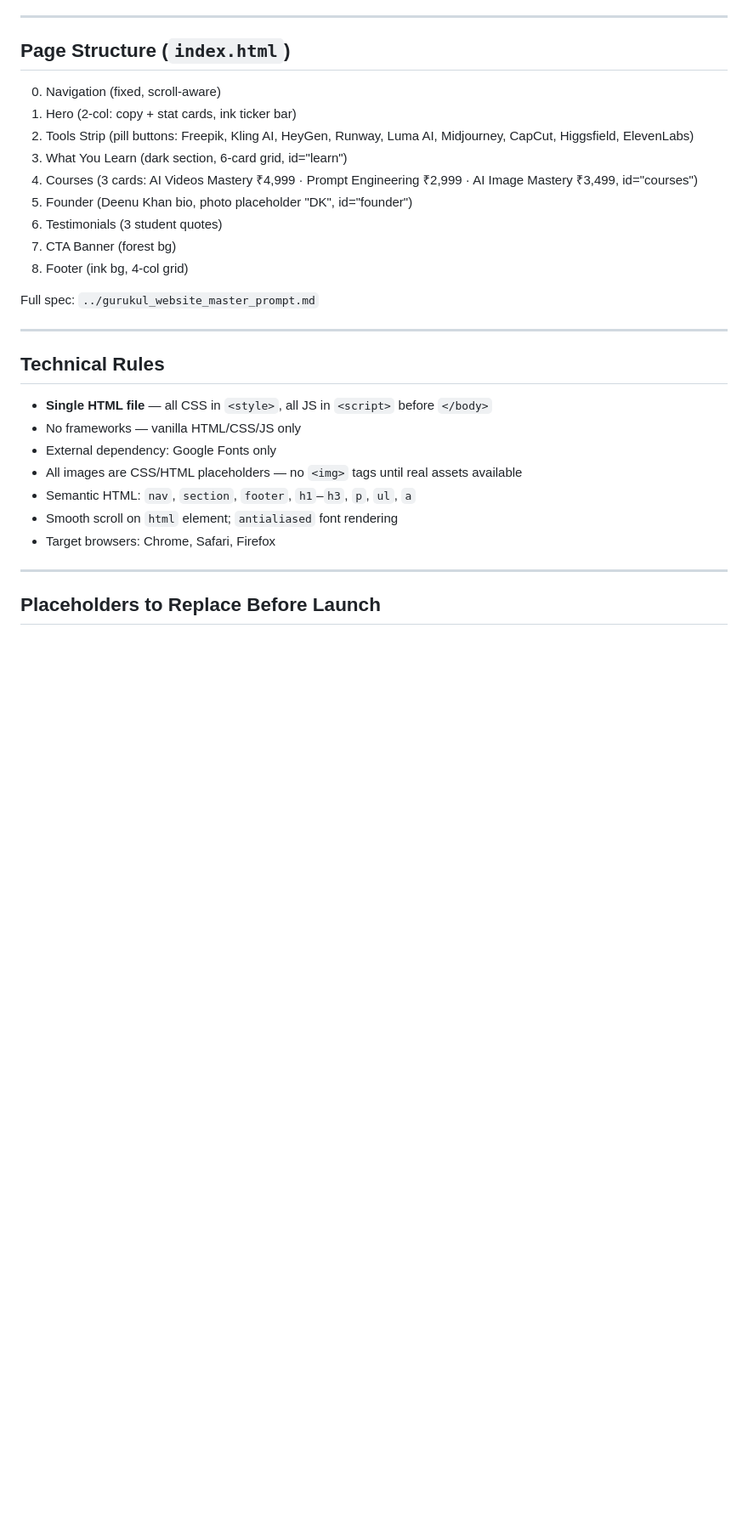
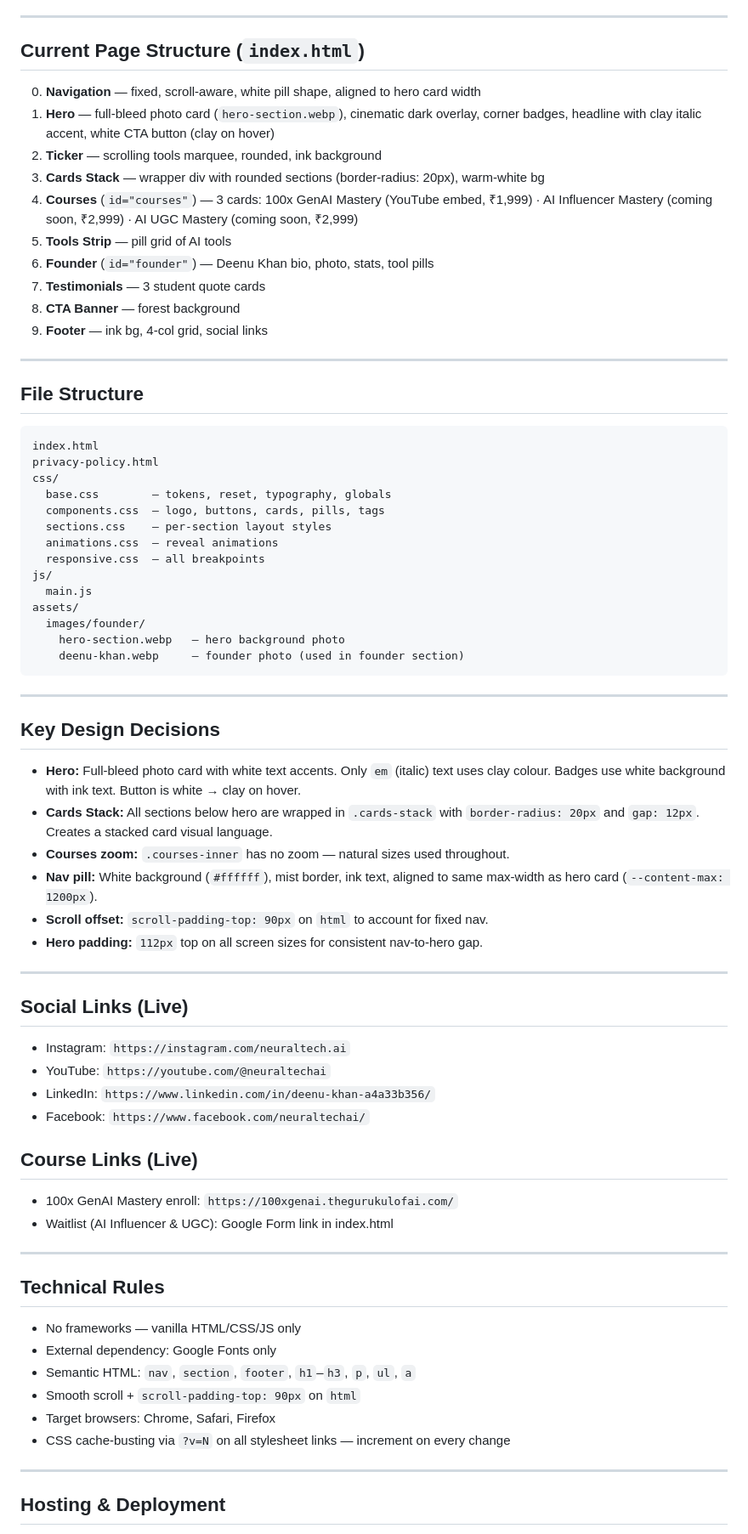
Before and after one commit to deenukhan/thegurukulofai.com, a Markdown page: CLAUDE.md, the part around one of its changes. Shown at 85% size. Drawn GitHub-style; blank space fills up the shorter version.

Commit message:
update CLAUDE.md with current project state

````diff
--- a/CLAUDE.md
+++ b/CLAUDE.md
@@ -50,33 +50,75 @@ Website for **The Gurukul of AI**, an AI education brand founded by **Deenu Khan
 
 ---
 
-## Page Structure (`index.html`)
+## Current Page Structure (`index.html`)
 
-0. Navigation (fixed, scroll-aware)
-1. Hero (2-col: copy + stat cards, ink ticker bar)
-2. Tools Strip (pill buttons: Freepik, Kling AI, HeyGen, Runway, Luma AI, Midjourney, CapCut, Higgsfield, ElevenLabs)
-3. What You Learn (dark section, 6-card grid, id="learn")
-4. Courses (3 cards: AI Videos Mastery ₹4,999 · Prompt Engineering ₹2,999 · AI Image Mastery ₹3,499, id="courses")
-5. Founder (Deenu Khan bio, photo placeholder "DK", id="founder")
-6. Testimonials (3 student quotes)
-7. CTA Banner (forest bg)
-8. Footer (ink bg, 4-col grid)
+0. **Navigation** — fixed, scroll-aware, white pill shape, aligned to hero card width
+1. **Hero** — full-bleed photo card (`hero-section.webp`), cinematic dark overlay, corner badges, headline with clay italic accent, white CTA button (clay on hover)
+2. **Ticker** — scrolling tools marquee, rounded, ink background
+3. **Cards Stack** — wrapper div with rounded sections (border-radius: 20px), warm-white bg
+4. **Courses** (`id="courses"`) — 3 cards: 100x GenAI Mastery (YouTube embed, ₹1,999) · AI Influencer Mastery (coming soon, ₹2,999) · AI UGC Mastery (coming soon, ₹2,999)
+5. **Tools Strip** — pill grid of AI tools
+6. **Founder** (`id="founder"`) — Deenu Khan bio, photo, stats, tool pills
+7. **Testimonials** — 3 student quote cards
+8. **CTA Banner** — forest background
+9. **Footer** — ink bg, 4-col grid, social links
 
-Full spec: `../gurukul_website_master_prompt.md`
+---
+
+## File Structure
+
+```
+index.html
+privacy-policy.html
+css/
+  base.css        — tokens, reset, typography, globals
+  components.css  — logo, buttons, cards, pills, tags
+  sections.css    — per-section layout styles
+  animations.css  — reveal animations
+  responsive.css  — all breakpoints
+js/
+  main.js
+assets/
+  images/founder/
+    hero-section.webp   — hero background photo
+    deenu-khan.webp     — founder photo (used in founder section)
+```
+
+---
+
+## Key Design Decisions
+
+- **Hero:** Full-bleed photo card with white text accents. Only `em` (italic) text uses clay colour. Badges use white background with ink text. Button is white → clay on hover.
+- **Cards Stack:** All sections below hero are wrapped in `.cards-stack` with `border-radius: 20px` and `gap: 12px`. Creates a stacked card visual language.
+- **Courses zoom:** `.courses-inner` has no zoom — natural sizes used throughout.
+- **Nav pill:** White background (`#ffffff`), mist border, ink text, aligned to same max-width as hero card (`--content-max: 1200px`).
+- **Scroll offset:** `scroll-padding-top: 90px` on `html` to account for fixed nav.
+- **Hero padding:** `112px` top on all screen sizes for consistent nav-to-hero gap.
+
+---
+
+## Social Links (Live)
+- Instagram: `https://instagram.com/neuraltech.ai`
+- YouTube: `https://youtube.com/@neuraltechai`
+- LinkedIn: `https://www.linkedin.com/in/deenu-khan-a4a33b356/`
+- Facebook: `https://www.facebook.com/neuraltechai/`
+
+## Course Links (Live)
+- 100x GenAI Mastery enroll: `https://100xgenai.thegurukulofai.com/`
+- Waitlist (AI Influencer & UGC): Google Form link in index.html
 
 ---
 
 ## Technical Rules
 
-- **Single HTML file** — all CSS in `<style>`, all JS in `<script>` before `</body>`
 - No frameworks — vanilla HTML/CSS/JS only
 - External dependency: Google Fonts only
-- All images are CSS/HTML placeholders — no `<img>` tags until real assets available
 - Semantic HTML: `nav`, `section`, `footer`, `h1`–`h3`, `p`, `ul`, `a`
-- Smooth scroll on `html` element; `antialiased` font rendering
+- Smooth scroll + `scroll-padding-top: 90px` on `html`
 - Target browsers: Chrome, Safari, Firefox
+- CSS cache-busting via `?v=N` on all stylesheet links — increment on every change
 
 ---
 
-## Placeholders to Replace Before Launch
+## Hosting & Deployment
 
````
Also changed, not shown: other parts of CLAUDE.md (+19 -18 lines).
